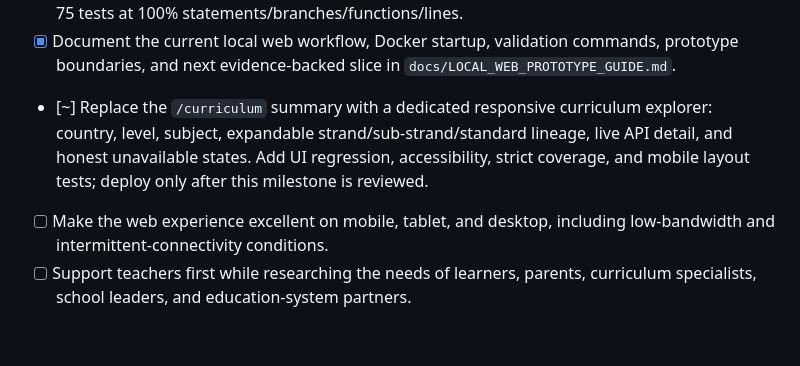
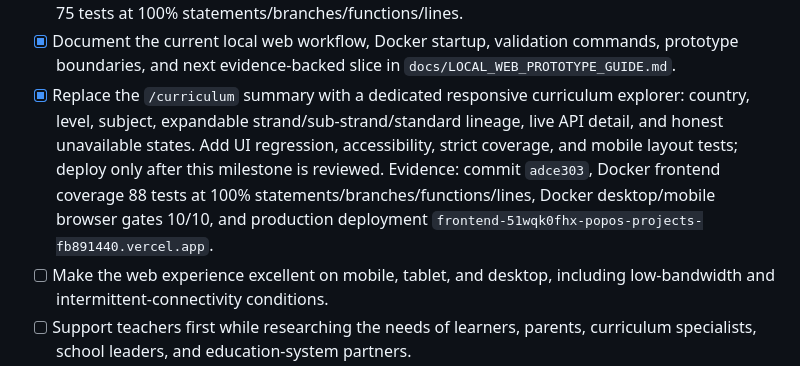
Before and after one commit to ma-za-kpe/gapsense-platform, a Markdown page: TASKS.md, the part around the change. Drawn GitHub-style; blank space fills up the shorter version.

Commit message:
docs(web): reconcile curriculum explorer milestone

```diff
--- a/TASKS.md
+++ b/TASKS.md
@@ -89,10 +89,12 @@ Rules:
   100% statements/branches/functions/lines.
 - [x] Document the current local web workflow, Docker startup, validation commands, prototype
   boundaries, and next evidence-backed slice in `docs/LOCAL_WEB_PROTOTYPE_GUIDE.md`.
-- [~] Replace the `/curriculum` summary with a dedicated responsive curriculum explorer: country,
+- [x] Replace the `/curriculum` summary with a dedicated responsive curriculum explorer: country,
   level, subject, expandable strand/sub-strand/standard lineage, live API detail, and honest
   unavailable states. Add UI regression, accessibility, strict coverage, and mobile layout tests;
-  deploy only after this milestone is reviewed.
+  deploy only after this milestone is reviewed. Evidence: commit `adce303`, Docker frontend
+  coverage 88 tests at 100% statements/branches/functions/lines, Docker desktop/mobile browser
+  gates 10/10, and production deployment `frontend-51wqk0fhx-popos-projects-fb891440.vercel.app`.
 - [ ] Make the web experience excellent on mobile, tablet, and desktop, including
   low-bandwidth and intermittent-connectivity conditions.
 - [ ] Support teachers first while researching the needs of learners, parents,
```
